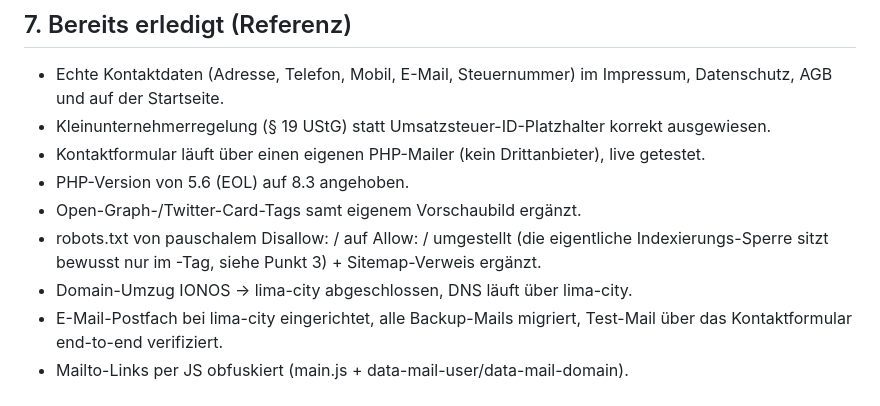
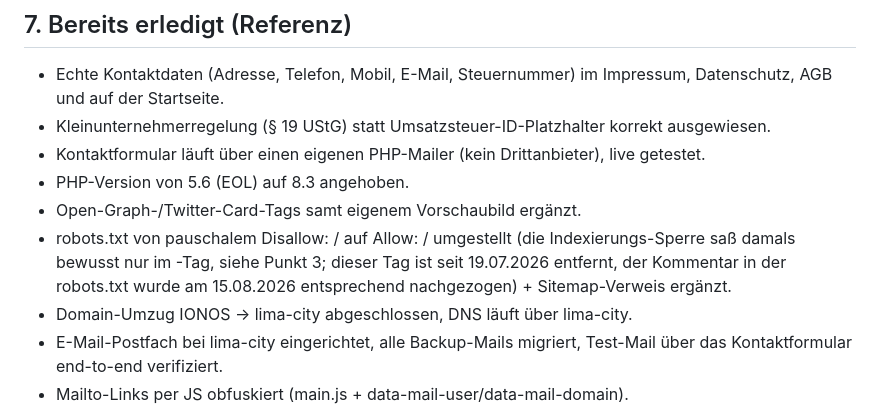
Before and after one commit to danielzaiser91/arturs-webseite, a Markdown page: docs/webseite-offene-baustellen.md, the part around the change. Drawn GitHub-style.

Commit message:
Doku: veralteten noindex-Hinweis im Erledigt-Abschnitt richtigstellen
Der Eintrag beschrieb den <meta robots>-Tag noch als aktive Sperre,
obwohl er am 19.07.2026 entfernt wurde.

Co-Authored-By: Claude Opus 5 (1M context) <noreply@anthropic.com>

```diff
--- a/docs/webseite-offene-baustellen.md
+++ b/docs/webseite-offene-baustellen.md
@@ -75,7 +75,7 @@ Diese Datei wird nach jeder Entscheidung oder Code-Änderung am Projekt aktualis
 - Kontaktformular läuft über einen eigenen PHP-Mailer (kein Drittanbieter), live getestet.
 - PHP-Version von 5.6 (EOL) auf 8.3 angehoben.
 - Open-Graph-/Twitter-Card-Tags samt eigenem Vorschaubild ergänzt.
-- robots.txt von pauschalem Disallow: / auf Allow: / umgestellt (die eigentliche Indexierungs-Sperre sitzt bewusst nur im <meta robots>-Tag, siehe Punkt 3) + Sitemap-Verweis ergänzt.
+- robots.txt von pauschalem Disallow: / auf Allow: / umgestellt (die Indexierungs-Sperre saß damals bewusst nur im <meta robots>-Tag, siehe Punkt 3; dieser Tag ist seit 19.07.2026 entfernt, der Kommentar in der robots.txt wurde am 15.08.2026 entsprechend nachgezogen) + Sitemap-Verweis ergänzt.
 - Domain-Umzug IONOS → lima-city abgeschlossen, DNS läuft über lima-city.
 - E-Mail-Postfach bei lima-city eingerichtet, alle Backup-Mails migriert, Test-Mail über das Kontaktformular end-to-end verifiziert.
 - Mailto-Links per JS obfuskiert (main.js + data-mail-user/data-mail-domain).
```
